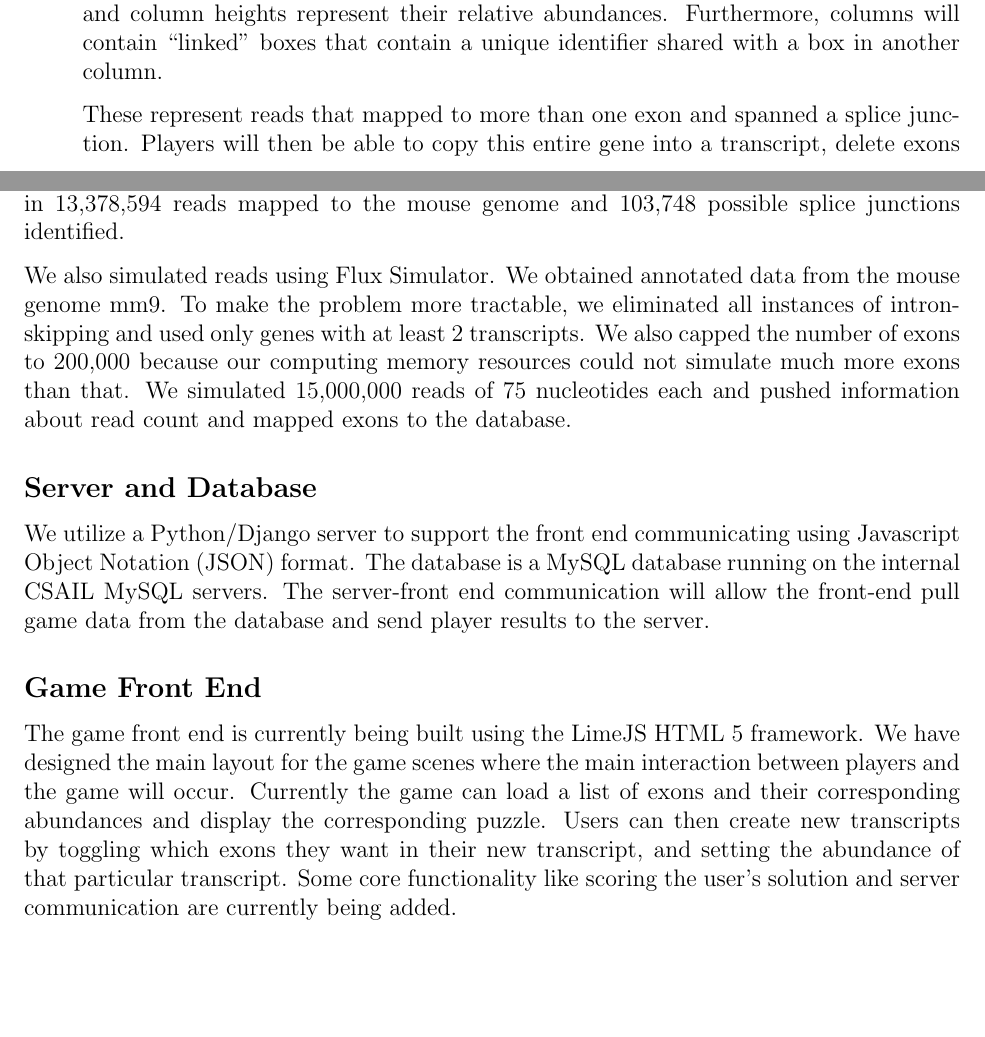
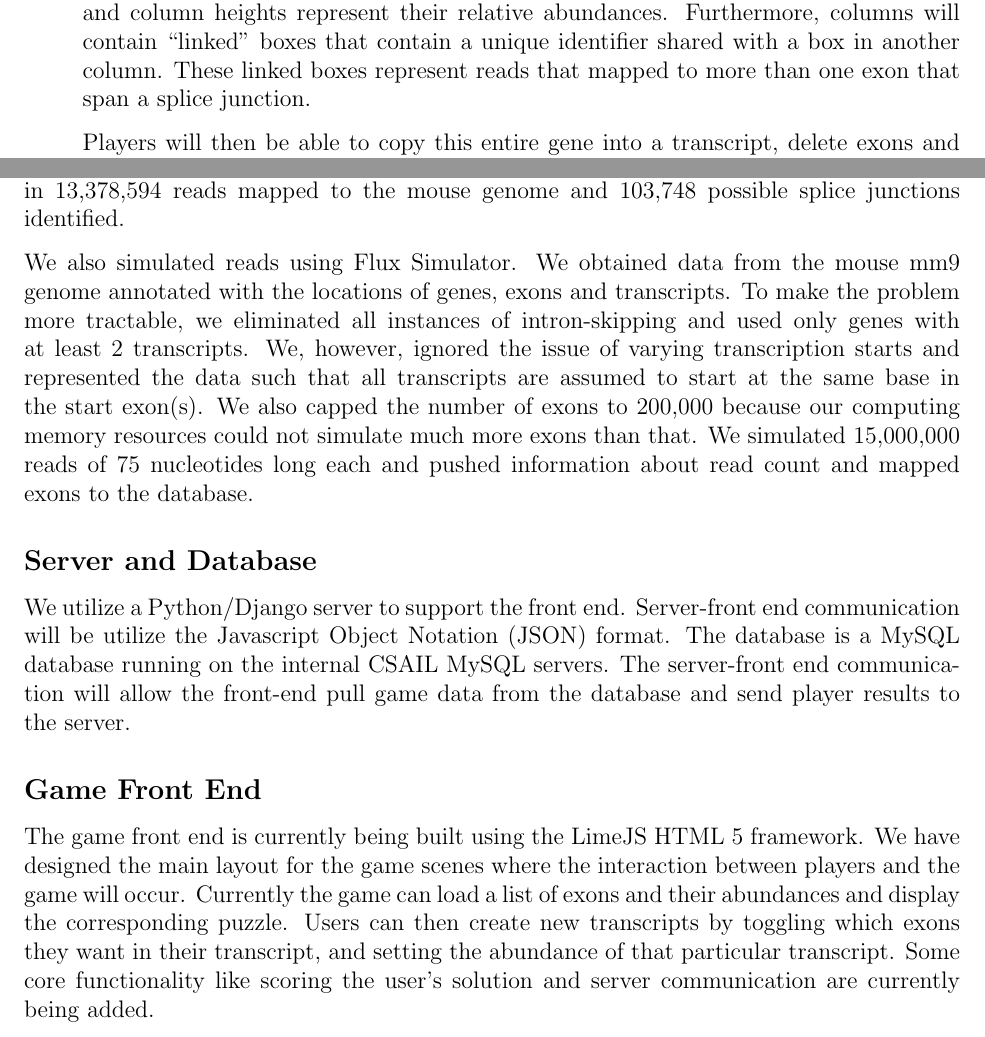
Before and after one commit to brooksjd/compbio, a LaTeX document (midreport/Proposal.tex): two parts of pages 3 and 5 of 8, joined at a grey line, cut so that both start at the same text, the shorter picture padded with empty space. Compiled offline with pdfLaTeX.

Commit message:
More edits on the mid-course report

```diff
--- a/midreport/Proposal.tex
+++ b/midreport/Proposal.tex
@@ -57,8 +57,7 @@ Our game has two major components:
 \label{fig:proposedui}
 \end{figure}
 
-When the game starts, players will be presented with a gene where each column of blocks represents an exons discovered by TopHat (or obtained from our simulations), and column heights represent their relative abundances. Furthermore, columns will contain ``linked" boxes that contain a unique identifier shared with a box in another column.
+When the game starts, players will be presented with a gene where each column of blocks represents an exons discovered by TopHat (or obtained from our simulations), and column heights represent their relative abundances. Furthermore, columns will contain ``linked" boxes that contain a unique identifier shared with a box in another column. These linked boxes represent reads that mapped to more than one exon that span a splice junction.
 
-These represent reads that mapped to more than one exon and spanned a splice junction. Players will then be able to copy this entire gene into a transcript, delete exons and vary the relative expression levels of their transcripts in order to remove boxes from the puzzle. ``Linked" boxes can only be removed by
-transcripts that contain both exons corresponding to the ``linked" boxes without the exons in between them.
+Players will then be able to copy this entire gene into a transcript, delete exons and vary the relative expression levels of their transcripts in order to remove boxes from the puzzle. Agreement with data represented by the ``Linked" boxes can only be accounted for by transcripts that contain both exons corresponding to the ``linked" boxes without the exons in between them.
 
@@ -90,17 +88,14 @@ We would also be interested in the time it took players to finish a round and if
 We were able to successfully obtain the same read data used by Trapnell et al. \citep{trapnell2010transcript} and use TopHat to map reads to NCBI build 37.1 of the mouse genome.
 This resulted in 13,378,594 reads mapped to the mouse genome and 103,748 possible splice junctions identified.
 
-We also simulated reads using Flux Simulator. We obtained annotated data from the mouse genome mm9. To make the problem more tractable, we eliminated all instances of intron-skipping and used only genes with at least 2 transcripts. We also capped the number of exons to 200,000 because our computing memory resources could not simulate much more exons than that. We simulated 15,000,000 reads of 75 nucleotides each and pushed information about read count and mapped exons to the database.
+We also simulated reads using Flux Simulator. We obtained data from the mouse mm9 genome annotated with the locations of genes, exons and transcripts. To make the problem more tractable, we eliminated all instances of intron-skipping and used only genes with at least 2 transcripts. We, however, ignored the issue of varying transcription starts and represented the data such that all transcripts are assumed to start at the same base in the start exon(s). We also capped the number of exons to 200,000 because our computing memory resources could not simulate much more exons than that. We simulated 15,000,000 reads of 75 nucleotides long each and pushed information about read count and mapped exons to the database.
 
 \subsection*{Server and Database}
-We utilize a Python/Django server to support the front end communicating using Javascript Object Notation (JSON) format. The database is a MySQL database running on the internal CSAIL MySQL servers. The server-front end communication will allow the front-end pull game data from the database and send player results to the server.
+We utilize a Python/Django server to support the front end. Server-front end communication will be utilize the Javascript Object Notation (JSON) format. The database is a MySQL database running on the internal CSAIL MySQL servers. The server-front end communication will allow the front-end pull game data from the database and send player results to the server.
 
 \subsection*{Game Front End}
-The game front end is currently being built using the LimeJS HTML 5 framework. We have designed the main layout for the game scenes where the main interaction between players
-and the game will occur. Currently the game can load a list of exons and their corresponding abundances and display the corresponding puzzle. Users can then create new transcripts
-by toggling which exons they want in their new transcript, and setting the abundance of that particular transcript. Some core functionality like scoring the user's solution and
+The game front end is currently being built using the LimeJS HTML 5 framework. We have designed the main layout for the game scenes where the interaction between players and the game will occur. Currently the game can load a list of exons and their abundances and display the corresponding puzzle. Users can then create new transcripts by toggling which exons they want in their transcript, and setting the abundance of that particular transcript. Some core functionality like scoring the user's solution and
 server communication are currently being added.
-
 
 \section{Updated Timeline}
 \begin{tabularx}{\linewidth}{X || l || l || l}
```
Also changed, not shown: midreport/Proposal.tex (5 more changed lines).
